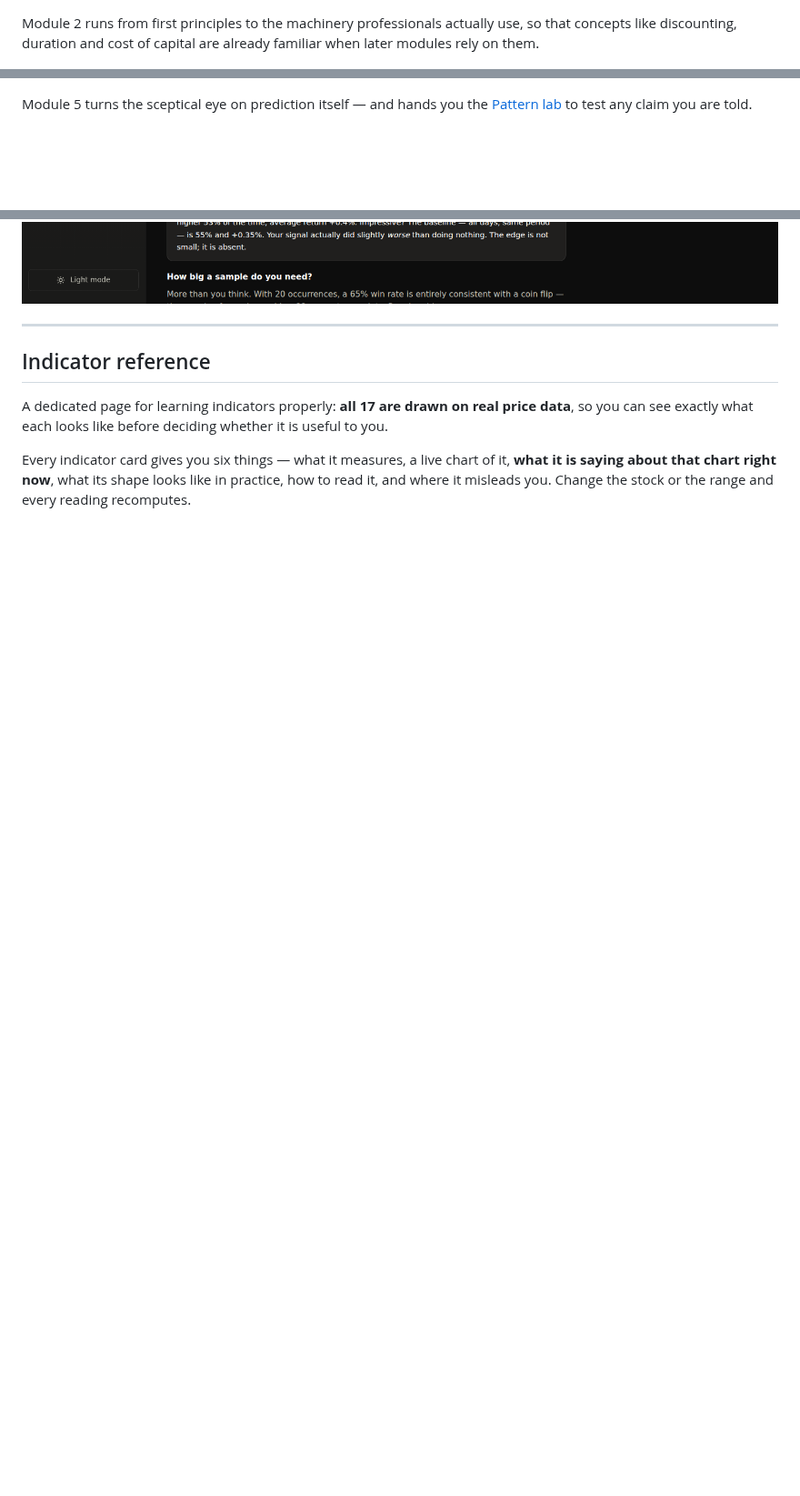
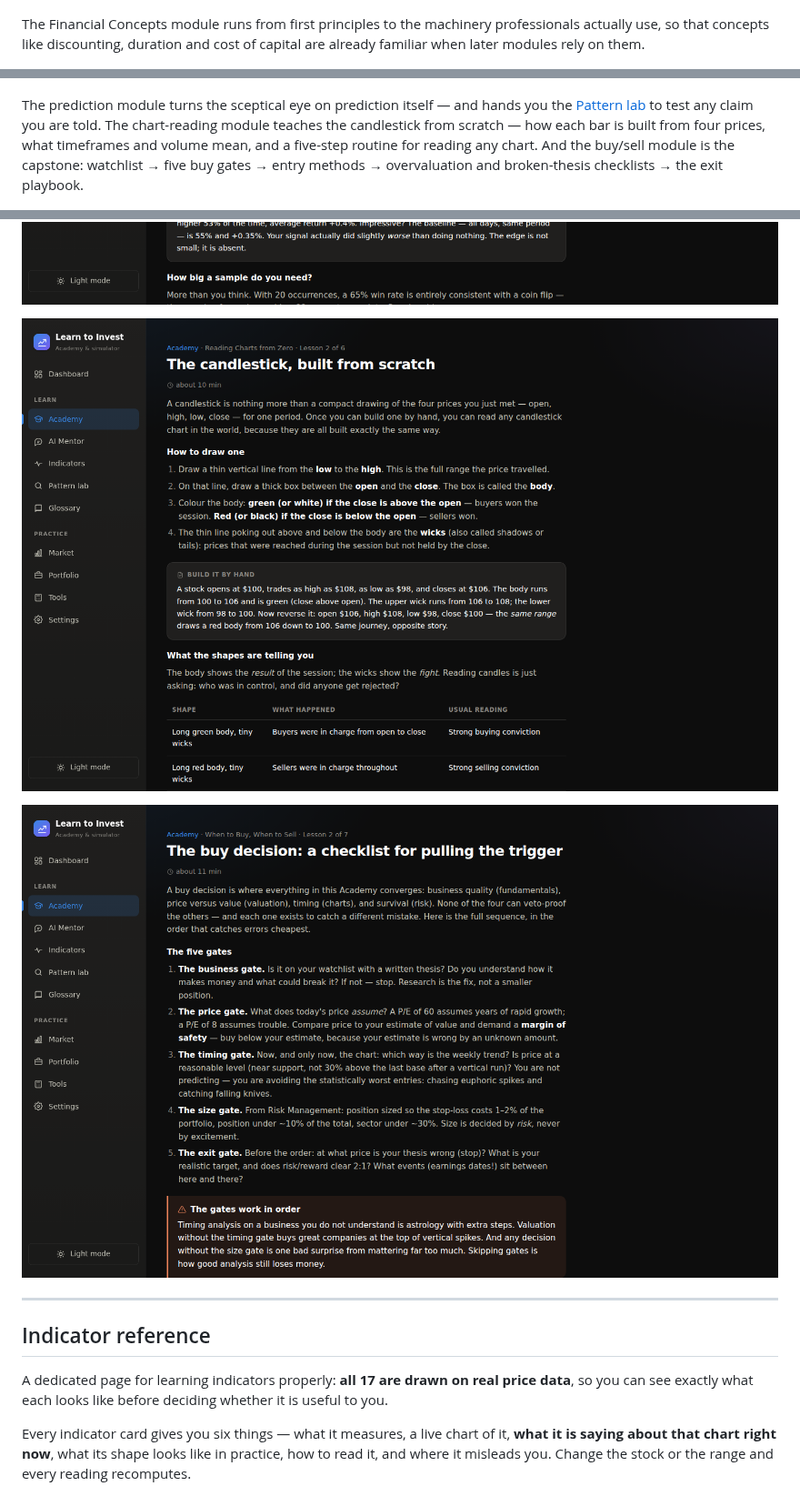
Before and after one commit to matbmoser/learn-to-invest, a Markdown page: README.md, 3 parts joined by grey strips. Shown at 91% size. Drawn GitHub-style; pictures changed too: docs/screenshots/lesson-charts.png (added), docs/screenshots/lesson-decisions.png (added); blank space fills up the shorter version.

```diff
--- a/README.md
+++ b/README.md
@@ -47,17 +52,25 @@ that actually cost people money.
 
 ![Lesson](docs/screenshots/lesson.png)
 
-Module 2 runs from first principles to the machinery professionals actually use, so that concepts
+The Financial Concepts module runs from first principles to the machinery professionals actually use, so that concepts
 like discounting, duration and cost of capital are already familiar when later modules rely on them.
 
 ![Financial concepts lesson](docs/screenshots/lesson-concepts.png)
 
 ![Indicator lesson](docs/screenshots/lesson-indicators.png)
 
-Module 5 turns the sceptical eye on prediction itself — and hands you the [Pattern lab](#pattern-lab)
-to test any claim you are told.
+The prediction module turns the sceptical eye on prediction itself — and hands you the
+[Pattern lab](#pattern-lab) to test any claim you are told. The chart-reading module teaches the
+candlestick from scratch — how each bar is built from four prices, what timeframes and volume
+mean, and a five-step routine for reading any chart. And the buy/sell module is the capstone:
+watchlist → five buy gates → entry methods → overvaluation and broken-thesis checklists → the
+exit playbook.
 
 ![Prediction lesson](docs/screenshots/lesson-prediction.png)
+
+![Candlestick lesson](docs/screenshots/lesson-charts.png)
+
+![Buy checklist lesson](docs/screenshots/lesson-decisions.png)
 
 ---
 
```
Also changed, not shown: other parts of README.md (+15 -10 lines), docs/screenshots/academy.png, 7 other files.
